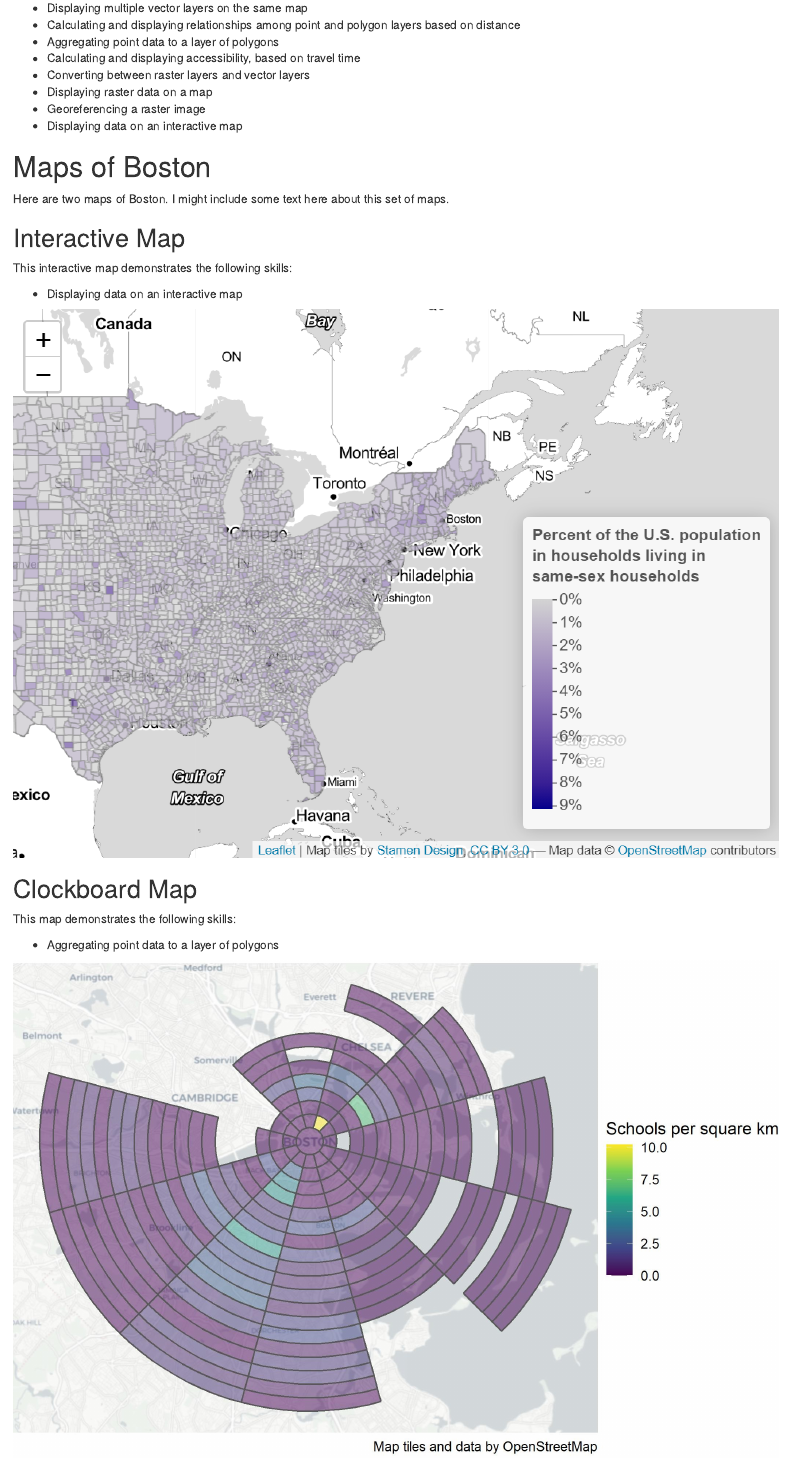
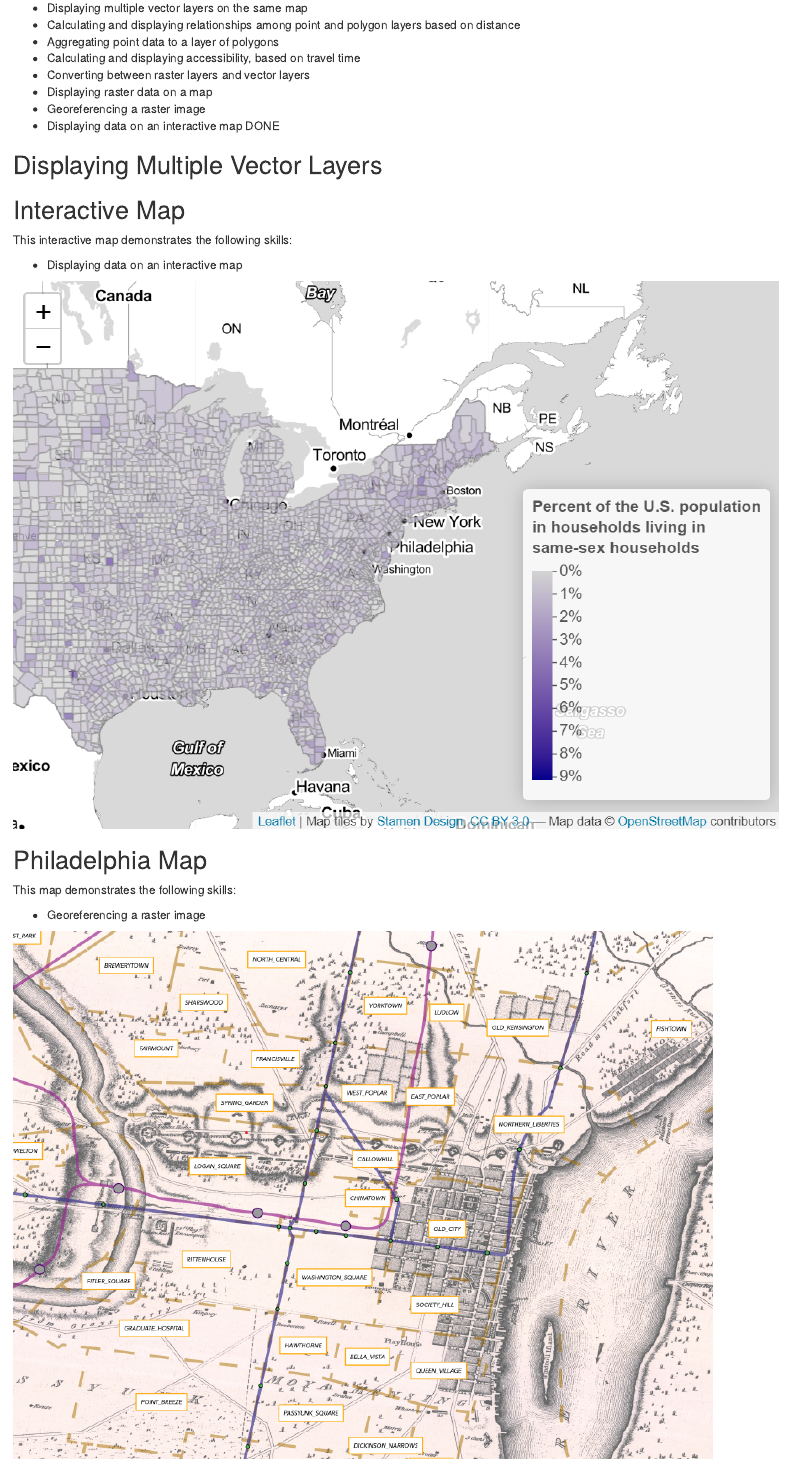
Before and after one commit to acardelle/portfolio, an R Markdown document (index.Rmd): the page in a window 1100 px wide, from 380 px down. Rendered offline with R 4.5, knitr and Pandoc, with nearby package versions; drawn as R Markdown's standard HTML page in place of the format the file asks for.

Commit message:
Testing Philadelphia both big and small

```diff
--- a/index.Rmd
+++ b/index.Rmd
@@ -27,24 +27,23 @@ Your portfolio should demonstrate each of the following skills (not all of which
 * Converting between raster layers and vector layers
 * Displaying raster data on a map
 * Georeferencing a raster image
-* Displaying data on an interactive map
+* Displaying data on an interactive map DONE
 
-# Maps of Boston
-Here are two maps of Boston. I might include some text here about this set of maps.
+## Displaying Multiple Vector Layers
 
 ## Interactive Map
 This interactive map demonstrates the following skills:
 
 * Displaying data on an interactive map
 
-[![](thumbnails/LGBT_interactive.png)](https://acardelle.github.io/portfolio_examples/fullsize/LGBT_interactive.html){target="_blank"}
+[![](thumbnails/LGBT_interactive.png)](https://acardelle.github.io/portfolio/fullsize/LGBT_interactive.html){target="_blank"}
 
-## Clockboard Map
+## Philadelphia Map
 This map demonstrates the following skills:
 
-* Aggregating point data to a layer of polygons
+* Georeferencing a raster image
 
-[![](thumbnails/clockboard.jpg)](https://c-voulgaris.github.io/portfolio_examples/fullsize/clockboard.pdf){target="_blank"}
+[![](thumbnails/philadelphia_small.png)](https://acardelle.github.io/portfolio/fullsize/Philadelphia_big.pdf){target="_blank"}
 
 # Maps of San Luis Obispo
 Here are two maps of San Luis Obispo, California. I might include some text here as well.
```
Also changed, not shown: fullsize/SLO_schools.pdf (deleted), fullsize/SLO_transit.pdf (deleted), fullsize/clockboard.pdf (deleted), fullsize/inter_black.html (deleted), thumbnails/philadelphia_small.png (added), 2 other files.
